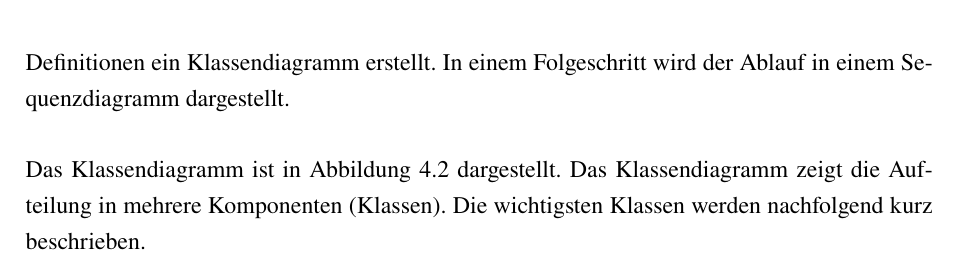
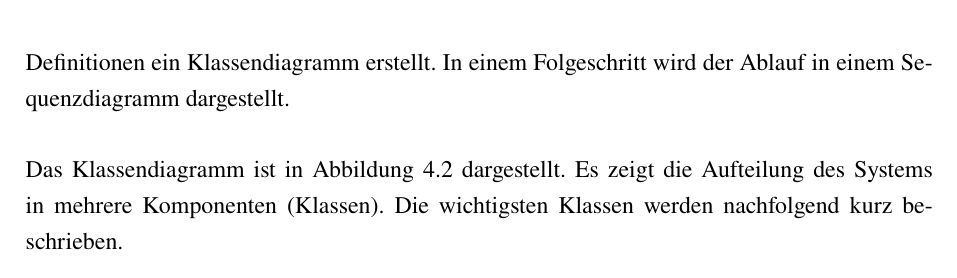
Before and after one commit to DHBW-FN-TIT20/user-authentication-using-voice-recognition, a LaTeX paper (latex/main.tex, which reads latex/chapter/Konzeption.tex): part of page 33 of 40, cut so that both start at the same text. Compiled offline with pdfLaTeX.

Commit message:
Update latex/chapter/Konzeption.tex

```diff
--- a/latex/chapter/Konzeption.tex
+++ b/latex/chapter/Konzeption.tex
@@ -122,7 +122,7 @@ Hierzu wird zunächst basierend auf den vorangegangenen Definitionen ein Klassen
 In einem Folgeschritt wird der Ablauf in einem Sequenzdiagramm dargestellt. % optional
 \newparagraph
 Das Klassendiagramm ist in Abbildung~\ref{fig:klassendiagram-versuchssystem} dargestellt.
-Das Klassendiagramm zeigt die Aufteilung in mehrere Komponenten (Klassen).
+Es zeigt die Aufteilung des Systems in mehrere Komponenten (Klassen).
 Die wichtigsten Klassen werden nachfolgend kurz beschrieben.
 \begin{figure}[H]
     \centering
```
